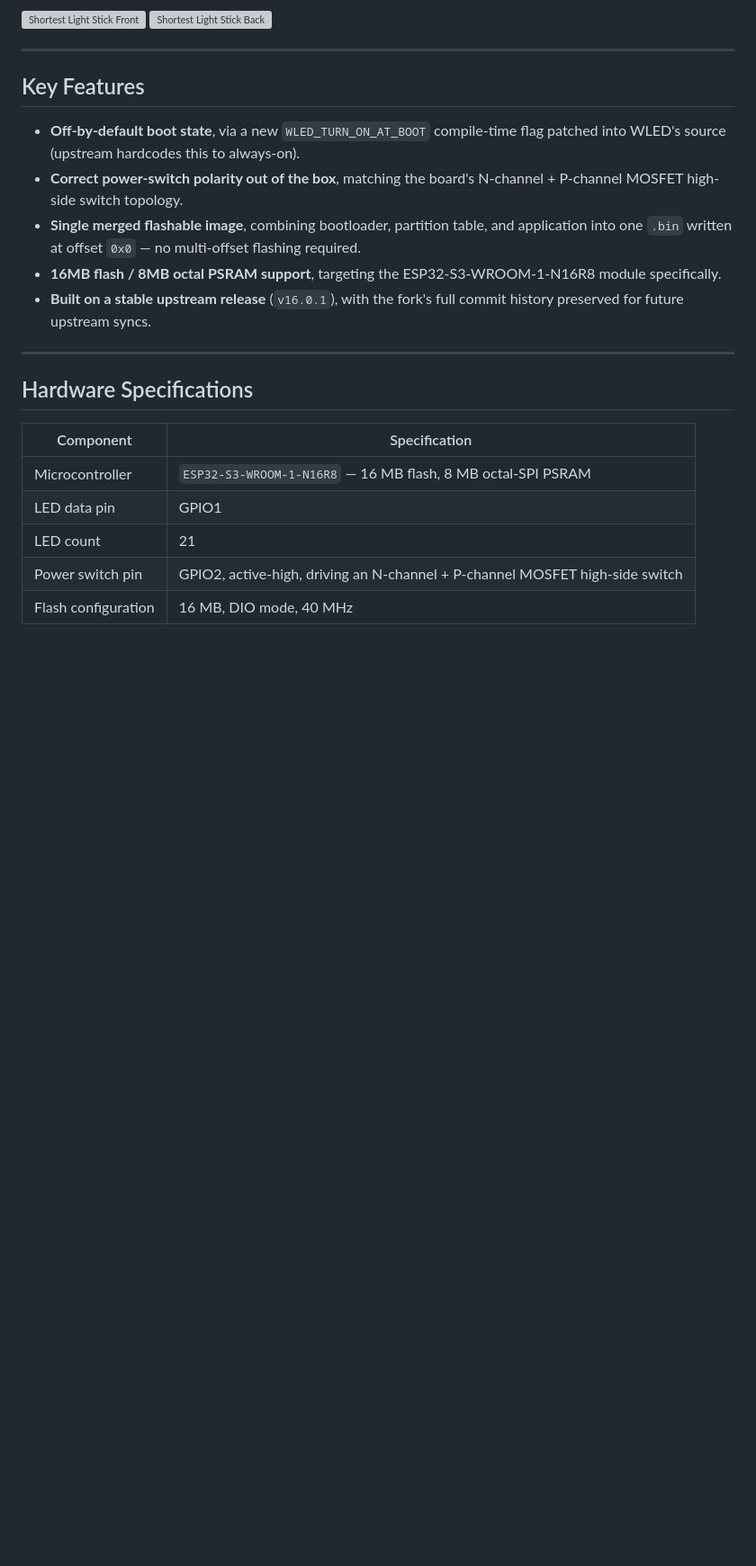
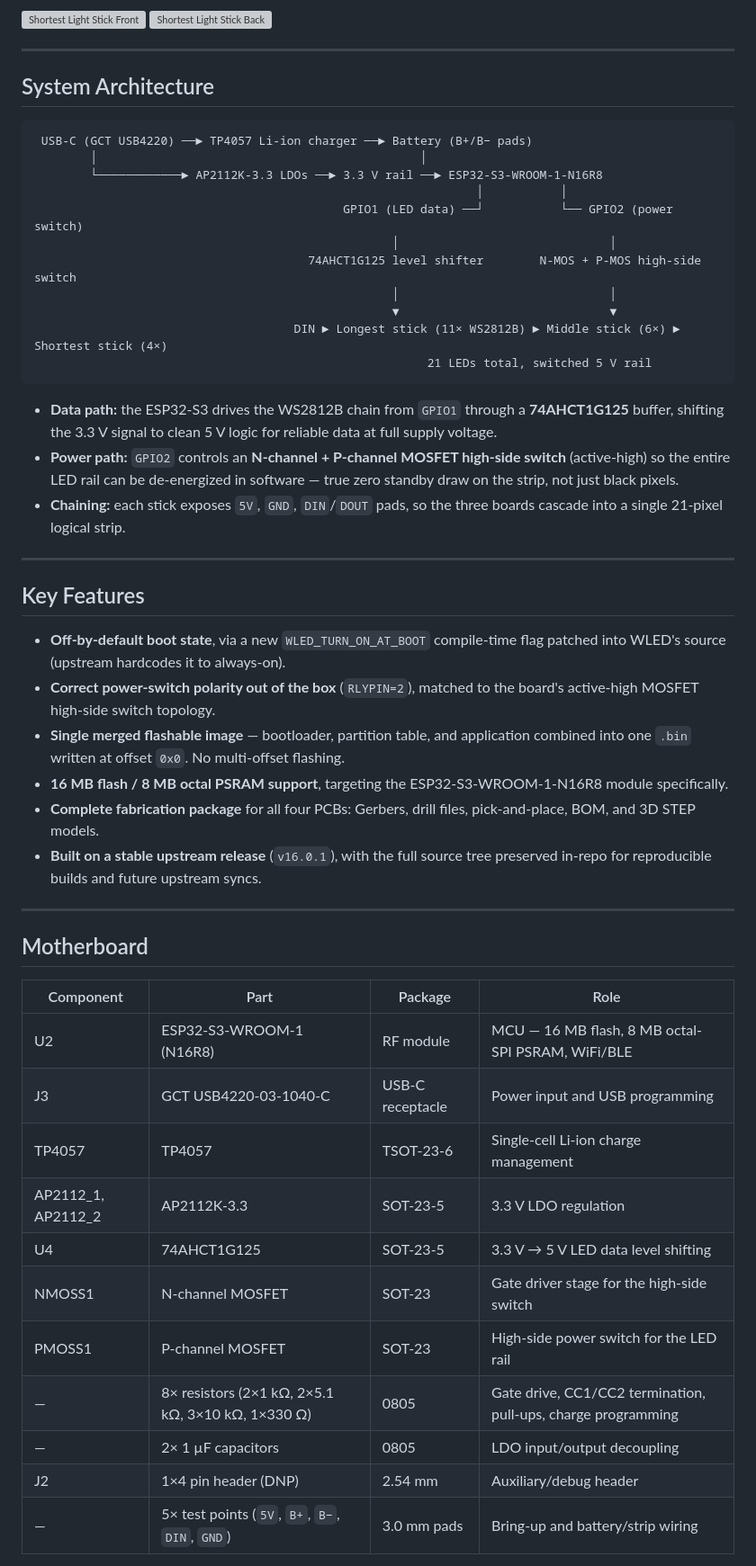
Before and after one commit to dorukerel3/WLED-Zero-S3, a Markdown page: README.md, the part around one of its changes. Shown at 90% size. GitHub-like rendering; blank space fills up the shorter version; grey boxes are pictures that could not be loaded.

````diff
--- a/README.md
+++ b/README.md
@@ -44,22 +48,52 @@ The physical production results of the custom-designed hardware, motherboard and
 
 ---
 
-## Key Features
+## System Architecture
 
-- **Off-by-default boot state**, via a new `WLED_TURN_ON_AT_BOOT` compile-time flag patched into WLED's source (upstream hardcodes this to always-on).
-- **Correct power-switch polarity out of the box**, matching the board's N-channel + P-channel MOSFET high-side switch topology.
-- **Single merged flashable image**, combining bootloader, partition table, and application into one `.bin` written at offset `0x0` — no multi-offset flashing required.
-- **16MB flash / 8MB octal PSRAM support**, targeting the ESP32-S3-WROOM-1-N16R8 module specifically.
-- **Built on a stable upstream release** (`v16.0.1`), with the fork's full commit history preserved for future upstream syncs.
+```text
+ USB-C (GCT USB4220) ──► TP4057 Li-ion charger ──► Battery (B+/B− pads)
+        │                                              │
+        └────────────► AP2112K-3.3 LDOs ──► 3.3 V rail ──► ESP32-S3-WROOM-1-N16R8
+                                                               │           │
+                                            GPIO1 (LED data) ──┘           └── GPIO2 (power switch)
+                                                   │                              │
+                                       74AHCT1G125 level shifter        N-MOS + P-MOS high-side switch
+                                                   │                              │
+                                                   ▼                              ▼
+                                     DIN ► Longest stick (11× WS2812B) ► Middle stick (6×) ► Shortest stick (4×)
+                                                        21 LEDs total, switched 5 V rail
+```
+
+- **Data path:** the ESP32-S3 drives the WS2812B chain from `GPIO1` through a **74AHCT1G125** buffer, shifting the 3.3 V signal to clean 5 V logic for reliable data at full supply voltage.
+- **Power path:** `GPIO2` controls an **N-channel + P-channel MOSFET high-side switch** (active-high) so the entire LED rail can be de-energized in software — true zero standby draw on the strip, not just black pixels.
+- **Chaining:** each stick exposes `5V`, `GND`, `DIN`/`DOUT` pads, so the three boards cascade into a single 21-pixel logical strip.
 
 ---
 
-## Hardware Specifications
+## Key Features
 
-| Component | Specification |
-|-----------|----------------|
-| Microcontroller | `ESP32-S3-WROOM-1-N16R8` — 16 MB flash, 8 MB octal-SPI PSRAM |
-| LED data pin | GPIO1 |
-| LED count | 21 |
-| Power switch pin | GPIO2, active-high, driving an N-channel + P-channel MOSFET high-side switch |
-| Flash configuration | 16 MB, DIO mode, 40 MHz |
+- **Off-by-default boot state**, via a new `WLED_TURN_ON_AT_BOOT` compile-time flag patched into WLED's source (upstream hardcodes it to always-on).
+- **Correct power-switch polarity out of the box** (`RLYPIN=2`), matched to the board's active-high MOSFET high-side switch topology.
+- **Single merged flashable image** — bootloader, partition table, and application combined into one `.bin` written at offset `0x0`. No multi-offset flashing.
+- **16 MB flash / 8 MB octal PSRAM support**, targeting the ESP32-S3-WROOM-1-N16R8 module specifically.
+- **Complete fabrication package** for all four PCBs: Gerbers, drill files, pick-and-place, BOM, and 3D STEP models.
+- **Built on a stable upstream release** (`v16.0.1`), with the full source tree preserved in-repo for reproducible builds and future upstream syncs.
+
+---
+
+## Motherboard
+
+| Component | Part | Package | Role |
+|-----------|------|---------|------|
+| U2 | ESP32-S3-WROOM-1 (N16R8) | RF module | MCU — 16 MB flash, 8 MB octal-SPI PSRAM, WiFi/BLE |
+| J3 | GCT USB4220-03-1040-C | USB-C receptacle | Power input and USB programming |
+| TP4057 | TP4057 | TSOT-23-6 | Single-cell Li-ion charge management |
+| AP2112_1, AP2112_2 | AP2112K-3.3 | SOT-23-5 | 3.3 V LDO regulation |
+| U4 | 74AHCT1G125 | SOT-23-5 | 3.3 V → 5 V LED data level shifting |
+| NMOSS1 | N-channel MOSFET | SOT-23 | Gate driver stage for the high-side switch |
+| PMOSS1 | P-channel MOSFET | SOT-23 | High-side power switch for the LED rail |
+| — | 8× resistors (2×1 kΩ, 2×5.1 kΩ, 3×10 kΩ, 1×330 Ω) | 0805 | Gate drive, CC1/CC2 termination, pull-ups, charge programming |
+| — | 2× 1 µF capacitors | 0805 | LDO input/output decoupling |
+| J2 | 1×4 pin header (DNP) | 2.54 mm | Auxiliary/debug header |
+| — | 5× test points (`5V`, `B+`, `B−`, `DIN`, `GND`) | 3.0 mm pads | Bring-up and battery/strip wiring |
+
````
Also changed, not shown: other parts of README.md (+87 -32 lines).
